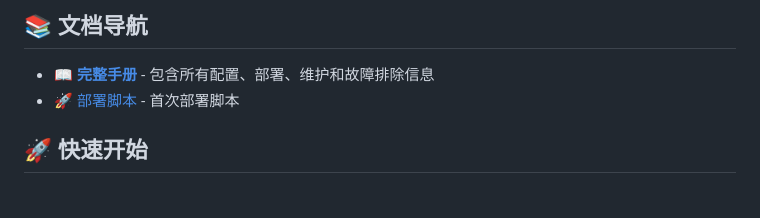
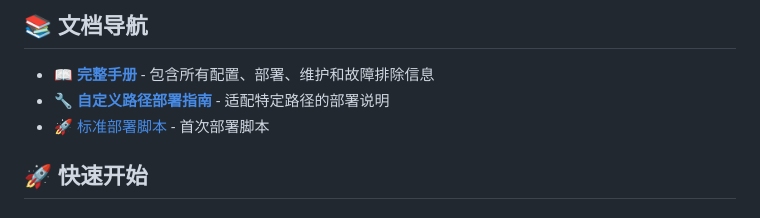
Before and after one commit to myptyun/qbit-smart-controller, a Markdown page: README.md, the part around the change. Rendered like a GitHub page.

Commit message:
docs: 更新手册，添加三种部署方式说明
- 在 MANUAL.md 中添加三种部署方式的详细说明
- 更新快速开始部分，提供部署方式选择
- 添加部署方式对比表格
- 在 README.md 中添加自定义路径部署指南的链接
- 完善文档导航，方便用户选择合适的部署方式

```diff
--- a/README.md
+++ b/README.md
@@ -61,7 +61,8 @@
 ## 📚 文档导航
 
 - **[📖 完整手册](MANUAL.md)** - 包含所有配置、部署、维护和故障排除信息
-- [🚀 部署脚本](deploy_debian.sh) - 首次部署脚本
+- **[🔧 自定义路径部署指南](CUSTOM_PATH_DEPLOYMENT.md)** - 适配特定路径的部署说明
+- [🚀 标准部署脚本](deploy_debian.sh) - 首次部署脚本
 
 ## 🚀 快速开始
 
```
Also changed, not shown: MANUAL.md (+130 -6 lines).
